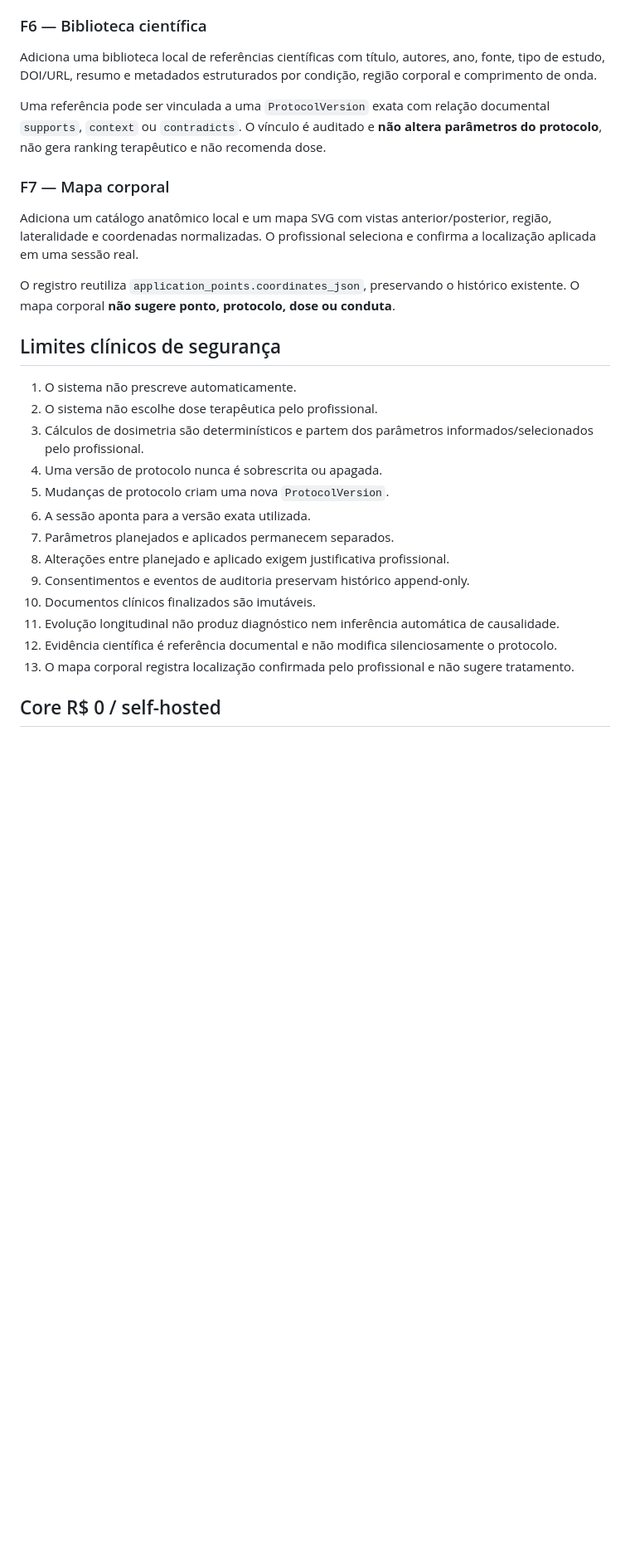
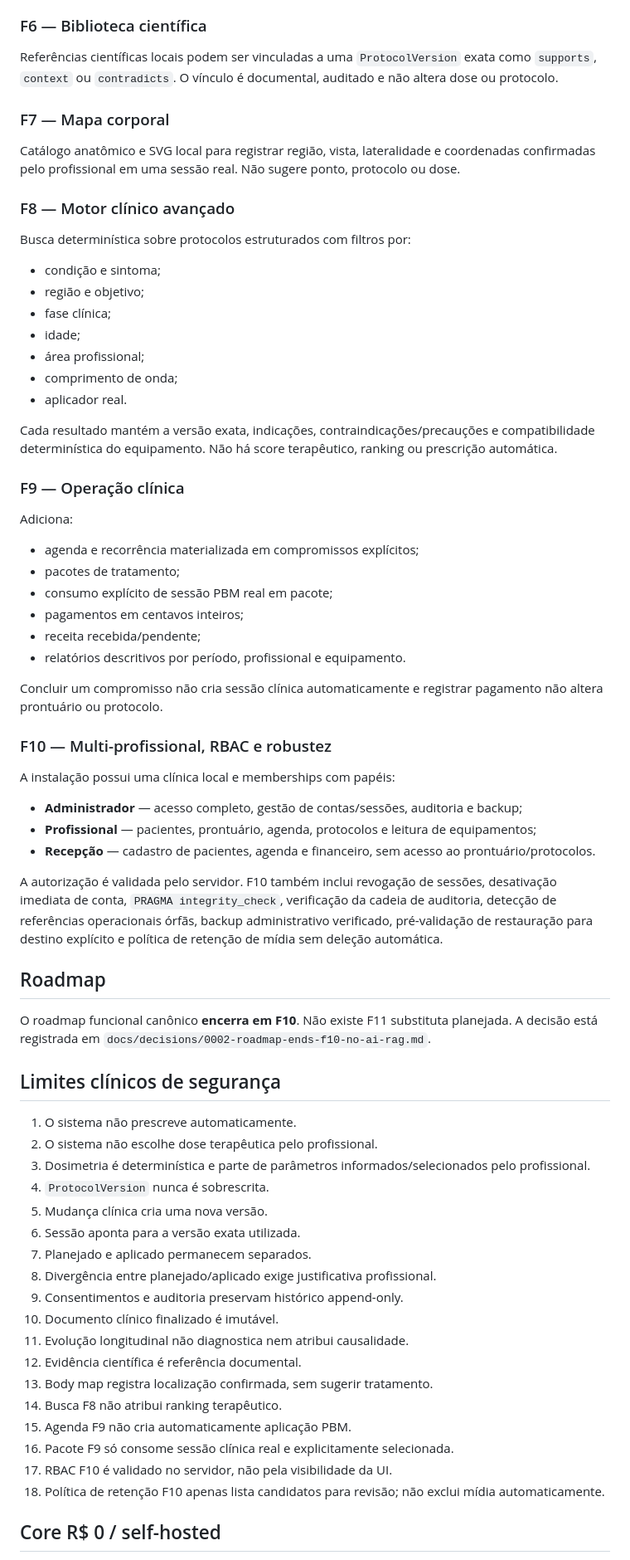
Before and after one commit to nutricionistaalmeidavh-spec/fotobiomodulacaosistema, a Markdown page: README.md, the part around one of its changes. Shown at 83% size. Rendered like a GitHub page; blank space fills up the shorter version.

Commit message:
docs: document completed roadmap through F10

```diff
--- a/README.md
+++ b/README.md
@@ -73,30 +57,67 @@ A comparação é **descritiva**. O sistema não afirma que uma mudança clínic
 
 ### F6 — Biblioteca científica
-
-Adiciona uma biblioteca local de referências científicas com título, autores, ano, fonte, tipo de estudo, DOI/URL, resumo e metadados estruturados por condição, região corporal e comprimento de onda.
-
-Uma referência pode ser vinculada a uma `ProtocolVersion` exata com relação documental `supports`, `context` ou `contradicts`. O vínculo é auditado e **não altera parâmetros do protocolo**, não gera ranking terapêutico e não recomenda dose.
+Referências científicas locais podem ser vinculadas a uma `ProtocolVersion` exata como `supports`, `context` ou `contradicts`. O vínculo é documental, auditado e não altera dose ou protocolo.
 
 ### F7 — Mapa corporal
+Catálogo anatômico e SVG local para registrar região, vista, lateralidade e coordenadas confirmadas pelo profissional em uma sessão real. Não sugere ponto, protocolo ou dose.
 
-Adiciona um catálogo anatômico local e um mapa SVG com vistas anterior/posterior, região, lateralidade e coordenadas normalizadas. O profissional seleciona e confirma a localização aplicada em uma sessão real.
+### F8 — Motor clínico avançado
+Busca determinística sobre protocolos estruturados com filtros por:
 
-O registro reutiliza `application_points.coordinates_json`, preservando o histórico existente. O mapa corporal **não sugere ponto, protocolo, dose ou conduta**.
+- condição e sintoma;
+- região e objetivo;
+- fase clínica;
+- idade;
+- área profissional;
+- comprimento de onda;
+- aplicador real.
+
+Cada resultado mantém a versão exata, indicações, contraindicações/precauções e compatibilidade determinística do equipamento. Não há score terapêutico, ranking ou prescrição automática.
+
+### F9 — Operação clínica
+Adiciona:
+
+- agenda e recorrência materializada em compromissos explícitos;
+- pacotes de tratamento;
+- consumo explícito de sessão PBM real em pacote;
+- pagamentos em centavos inteiros;
+- receita recebida/pendente;
+- relatórios descritivos por período, profissional e equipamento.
+
+Concluir um compromisso não cria sessão clínica automaticamente e registrar pagamento não altera prontuário ou protocolo.
+
+### F10 — Multi-profissional, RBAC e robustez
+A instalação possui uma clínica local e memberships com papéis:
+
+- **Administrador** — acesso completo, gestão de contas/sessões, auditoria e backup;
+- **Profissional** — pacientes, prontuário, agenda, protocolos e leitura de equipamentos;
+- **Recepção** — cadastro de pacientes, agenda e financeiro, sem acesso ao prontuário/protocolos.
+
+A autorização é validada pelo servidor. F10 também inclui revogação de sessões, desativação imediata de conta, `PRAGMA integrity_check`, verificação da cadeia de auditoria, detecção de referências operacionais órfãs, backup administrativo verificado, pré-validação de restauração para destino explícito e política de retenção de mídia sem deleção automática.
+
+## Roadmap
+
+O roadmap funcional canônico **encerra em F10**. Não existe F11 substituta planejada. A decisão está registrada em `docs/decisions/0002-roadmap-ends-f10-no-ai-rag.md`.
 
 ## Limites clínicos de segurança
 
 1. O sistema não prescreve automaticamente.
 2. O sistema não escolhe dose terapêutica pelo profissional.
-3. Cálculos de dosimetria são determinísticos e partem dos parâmetros informados/selecionados pelo profissional.
-4. Uma versão de protocolo nunca é sobrescrita ou apagada.
-5. Mudanças de protocolo criam uma nova `ProtocolVersion`.
-6. A sessão aponta para a versão exata utilizada.
-7. Parâmetros planejados e aplicados permanecem separados.
-8. Alterações entre planejado e aplicado exigem justificativa profissional.
-9. Consentimentos e eventos de auditoria preservam histórico append-only.
-10. Documentos clínicos finalizados são imutáveis.
-11. Evolução longitudinal não produz diagnóstico nem inferência automática de causalidade.
-12. Evidência científica é referência documental e não modifica silenciosamente o protocolo.
-13. O mapa corporal registra localização confirmada pelo profissional e não sugere tratamento.
+3. Dosimetria é determinística e parte de parâmetros informados/selecionados pelo profissional.
+4. `ProtocolVersion` nunca é sobrescrita.
+5. Mudança clínica cria uma nova versão.
+6. Sessão aponta para a versão exata utilizada.
+7. Planejado e aplicado permanecem separados.
+8. Divergência entre planejado/aplicado exige justificativa profissional.
+9. Consentimentos e auditoria preservam histórico append-only.
+10. Documento clínico finalizado é imutável.
+11. Evolução longitudinal não diagnostica nem atribui causalidade.
+12. Evidência científica é referência documental.
+13. Body map registra localização confirmada, sem sugerir tratamento.
+14. Busca F8 não atribui ranking terapêutico.
+15. Agenda F9 não cria automaticamente aplicação PBM.
+16. Pacote F9 só consome sessão clínica real e explicitamente selecionada.
+17. RBAC F10 é validado no servidor, não pela visibilidade da UI.
+18. Política de retenção F10 apenas lista candidatos para revisão; não exclui mídia automaticamente.
 
 ## Core R$ 0 / self-hosted
```
Also changed, not shown: other parts of README.md (+29 -46 lines).
